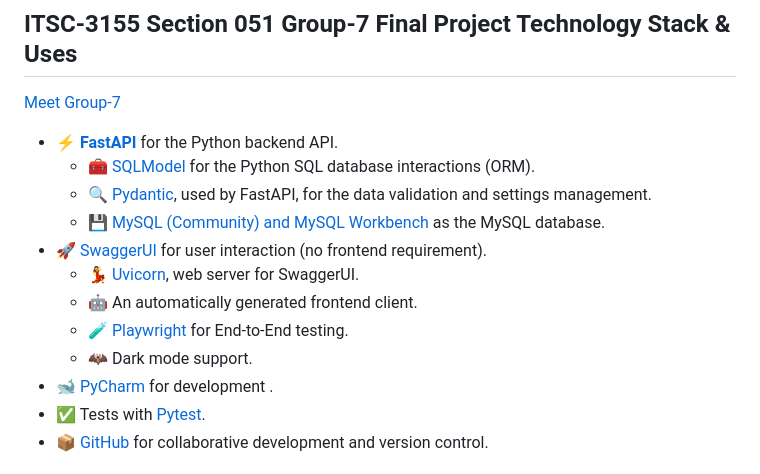
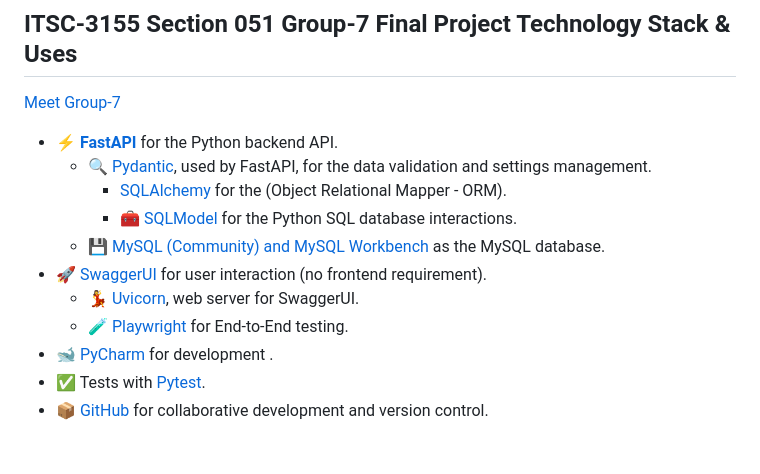
Before and after one commit to mogonc34/ITSC3155051Group7Project, a Markdown page: api/Technical Document.md, the part around the change. Rendered like a GitHub page.

```diff
--- a/api/Technical Document.md
+++ b/api/Technical Document.md
@@ -3,14 +3,13 @@
 [Meet Group-7](https://raw.githubusercontent.com/mogonc34/ITSC3155051Group7Project/refs/heads/main/group_bio_template/index.html?token=GHSAT0AAAAAADCZBW5E24JYHPUNDRTD3M462AUATRA)
 
 - ⚡ [**FastAPI**](https://fastapi.tiangolo.com) for the Python backend API.
-    - 🧰 [SQLModel](https://sqlmodel.tiangolo.com) for the Python SQL database interactions (ORM).
     - 🔍 [Pydantic](https://docs.pydantic.dev), used by FastAPI, for the data validation and settings management.
+        - [SQLAlchemy](https://www.sqlalchemy.org/) for the (Object Relational Mapper - ORM).
+        - 🧰 [SQLModel](https://sqlmodel.tiangolo.com) for the Python SQL database interactions.
     - 💾 [MySQL (Community) and MySQL Workbench](https://www.mysql.com) as the MySQL database.
 - 🚀 [SwaggerUI](https://swagger.io/tools/swagger-ui/) for user interaction (no frontend requirement).
     - 💃 [Uvicorn](https://uvicorn.org), web server for SwaggerUI.
-    - 🤖 An automatically generated frontend client.
     - 🧪 [Playwright](https://playwright.dev) for End-to-End testing.
-    - 🦇 Dark mode support.
 - 🐋 [PyCharm](https://www.jetbrains.com/pycharm/) for development .
 - ✅ Tests with [Pytest](https://pytest.org).
 - 📦 [GitHub](https://www.github.com) for collaborative development and version control.
```
Also changed, not shown: README.md (+2 -3 lines), api/User Manual.md (+11 -2 lines).
